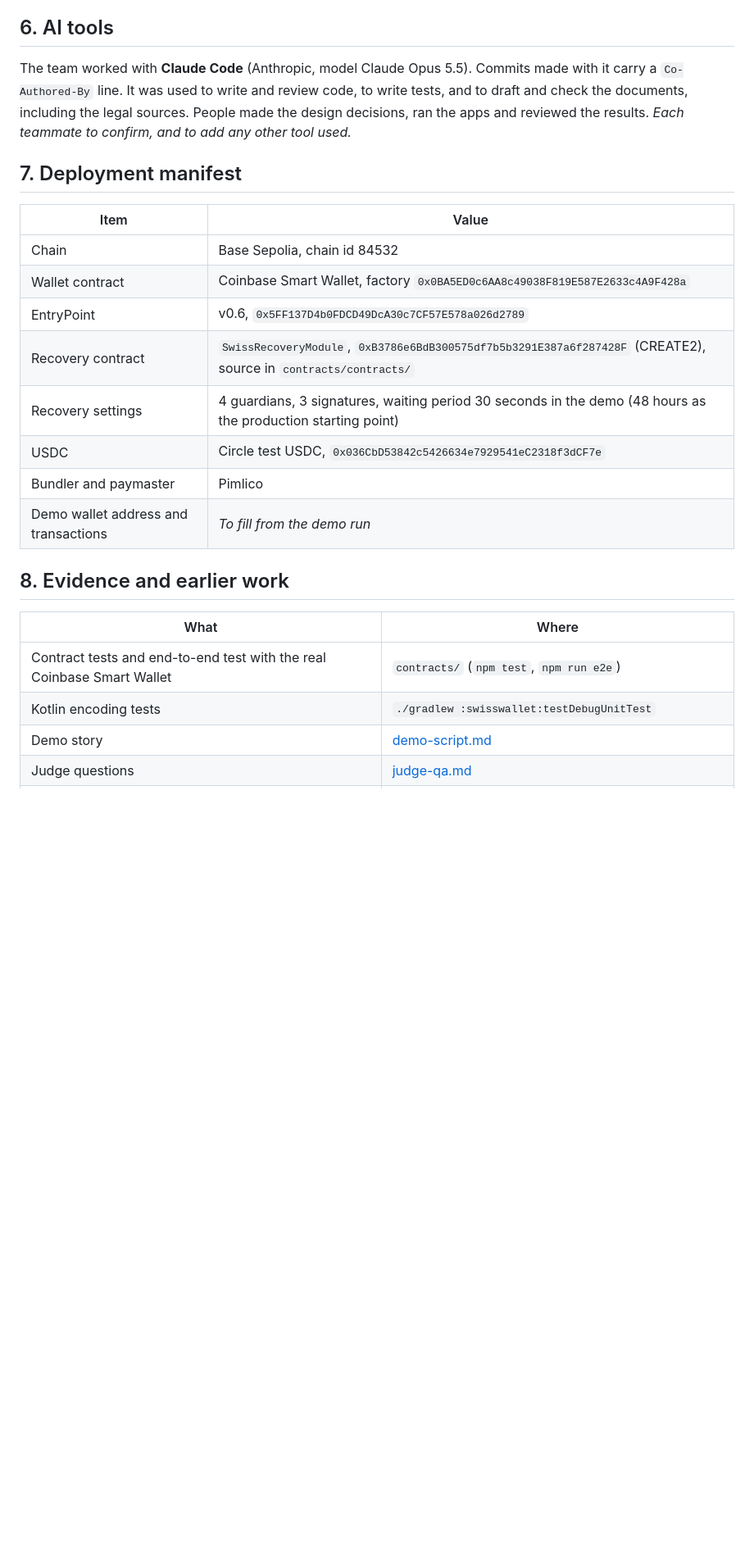
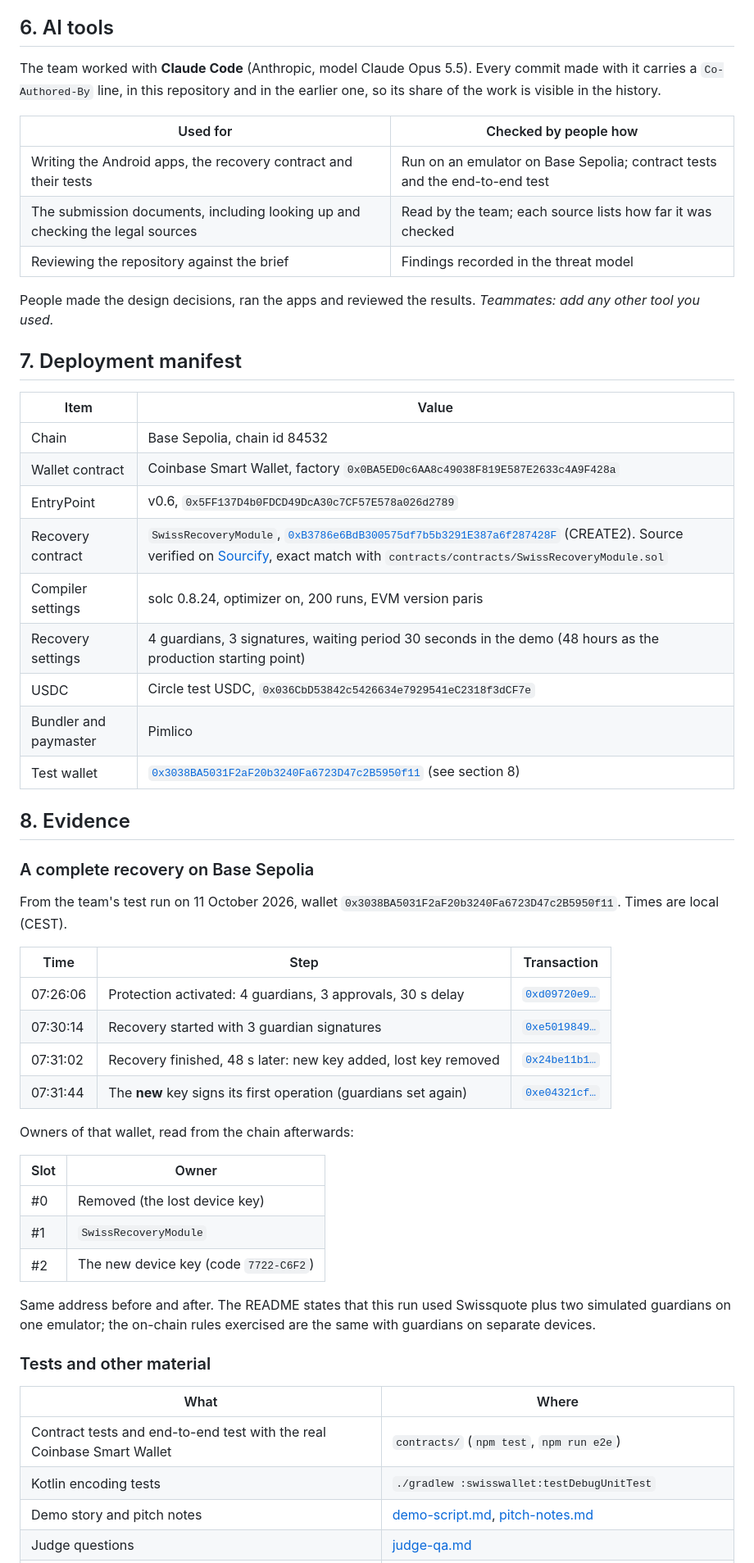
Before and after one commit to abdelazizmestir-collab/Hackathon-BSA-2026, a Markdown page: docs/submission.md, the part around one of its changes. Shown at 82% size. Rendered like a GitHub page; blank space fills up the shorter version.

```diff
--- a/docs/submission.md
+++ b/docs/submission.md
@@ -79,11 +79,18 @@ simulation and the richer checks were built in the earlier web prototype.
 
 ## 6. AI tools
 
-The team worked with **Claude Code** (Anthropic, model Claude Opus 5.5).
-Commits made with it carry a `Co-Authored-By` line. It was used to write and
-review code, to write tests, and to draft and check the documents, including
-the legal sources. People made the design decisions, ran the apps and reviewed
-the results. *Each teammate to confirm, and to add any other tool used.*
+The team worked with **Claude Code** (Anthropic, model Claude Opus 5.5). Every
+commit made with it carries a `Co-Authored-By` line, in this repository and in
+the earlier one, so its share of the work is visible in the history.
+
+| Used for | Checked by people how |
+|---|---|
+| Writing the Android apps, the recovery contract and their tests | Run on an emulator on Base Sepolia; contract tests and the end-to-end test |
+| The submission documents, including looking up and checking the legal sources | Read by the team; each source lists how far it was checked |
+| Reviewing the repository against the brief | Findings recorded in the threat model |
+
+People made the design decisions, ran the apps and reviewed the results.
+*Teammates: add any other tool you used.*
 
 ## 7. Deployment manifest
 
@@ -92,19 +99,46 @@ the results. *Each teammate to confirm, and to add any other tool used.*
 | Chain | Base Sepolia, chain id 84532 |
 | Wallet contract | Coinbase Smart Wallet, factory `0x0BA5ED0c6AA8c49038F819E587E2633c4A9F428a` |
 | EntryPoint | v0.6, `0x5FF137D4b0FDCD49DcA30c7CF57E578a026d2789` |
-| Recovery contract | `SwissRecoveryModule`, `0xB3786e6BdB300575df7b5b3291E387a6f287428F` (CREATE2), source in `contracts/contracts/` |
+| Recovery contract | `SwissRecoveryModule`, [`0xB3786e6BdB300575df7b5b3291E387a6f287428F`](https://sepolia.basescan.org/address/0xB3786e6BdB300575df7b5b3291E387a6f287428F) (CREATE2). Source verified on [Sourcify](https://repo.sourcify.dev/84532/0xB3786e6BdB300575df7b5b3291E387a6f287428F), exact match with `contracts/contracts/SwissRecoveryModule.sol` |
+| Compiler settings | solc 0.8.24, optimizer on, 200 runs, EVM version paris |
 | Recovery settings | 4 guardians, 3 signatures, waiting period 30 seconds in the demo (48 hours as the production starting point) |
 | USDC | Circle test USDC, `0x036CbD53842c5426634e7929541eC2318f3dCF7e` |
 | Bundler and paymaster | Pimlico |
-| Demo wallet address and transactions | *To fill from the demo run* |
+| Test wallet | [`0x3038BA5031F2aF20b3240Fa6723D47c2B5950f11`](https://sepolia.basescan.org/address/0x3038BA5031F2aF20b3240Fa6723D47c2B5950f11) (see section 8) |
 
-## 8. Evidence and earlier work
+## 8. Evidence
+
+### A complete recovery on Base Sepolia
+
+From the team's test run on 11 October 2026, wallet
+`0x3038BA5031F2aF20b3240Fa6723D47c2B5950f11`. Times are local (CEST).
+
+| Time | Step | Transaction |
+|---|---|---|
+| 07:26:06 | Protection activated: 4 guardians, 3 approvals, 30 s delay | [`0xd09720e9…`](https://sepolia.basescan.org/tx/0xd09720e9c7a405f8c914913b951a1d3896052c90f6dac0515ee0f71f9ddfa514) |
+| 07:30:14 | Recovery started with 3 guardian signatures | [`0xe5019849…`](https://sepolia.basescan.org/tx/0xe5019849278abb4cb942ed8f665060b1f26aa7043a40c9eca5ea8c9220e0938f) |
+| 07:31:02 | Recovery finished, 48 s later: new key added, lost key removed | [`0x24be11b1…`](https://sepolia.basescan.org/tx/0x24be11b1cc6e7e20061ae8be34eedce787cbcaecc0a42f520a3d528803c73204) |
+| 07:31:44 | The **new** key signs its first operation (guardians set again) | [`0xe04321cf…`](https://sepolia.basescan.org/tx/0xe04321cfb516eea6547077d892ea3ffbb24f54f9266fc110ae326cb97bf2a770) |
+
+Owners of that wallet, read from the chain afterwards:
+
+| Slot | Owner |
+|---|---|
+| #0 | Removed (the lost device key) |
+| #1 | `SwissRecoveryModule` |
+| #2 | The new device key (code `7722-C6F2`) |
+
+Same address before and after. The README states that this run used
+Swissquote plus two simulated guardians on one emulator; the on-chain rules
+exercised are the same with guardians on separate devices.
+
+### Tests and other material
 
 | What | Where |
 |---|---|
 | Contract tests and end-to-end test with the real Coinbase Smart Wallet | `contracts/` (`npm test`, `npm run e2e`) |
 | Kotlin encoding tests | `./gradlew :swisswallet:testDebugUnitTest` |
-| Demo story | [demo-script.md](demo-script.md) |
+| Demo story and pitch notes | [demo-script.md](demo-script.md), [pitch-notes.md](pitch-notes.md) |
 | Judge questions | [judge-qa.md](judge-qa.md) |
 | Earlier web prototype (passkeys, relay, separate guardian services, independent recovery page, sanctions screening, simulation) | Repository `rayenea/swissquote-wallet`, live at https://sq-wallet-hackathon-demo.vercel.app |
 
```
Also changed, not shown: other parts of docs/submission.md (+3 -3 lines), docs/pitch-notes.md (added, +67 -0 lines).
